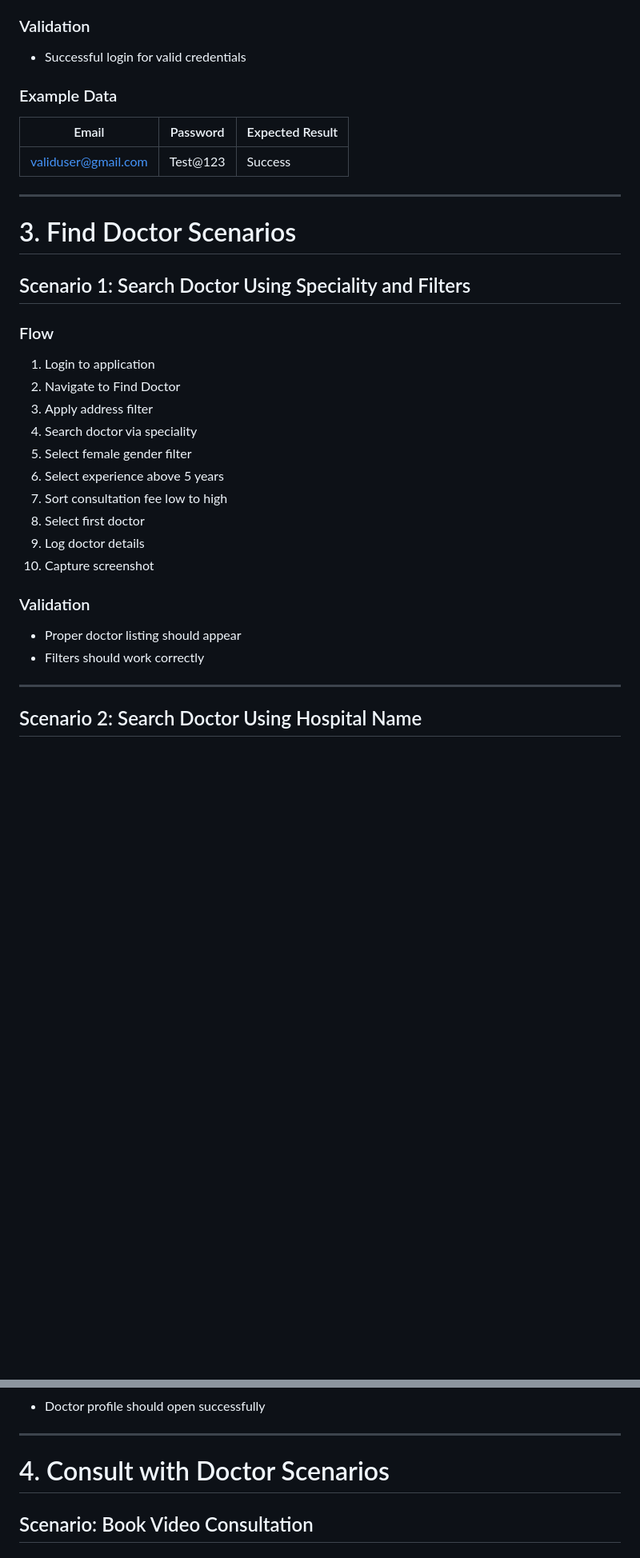
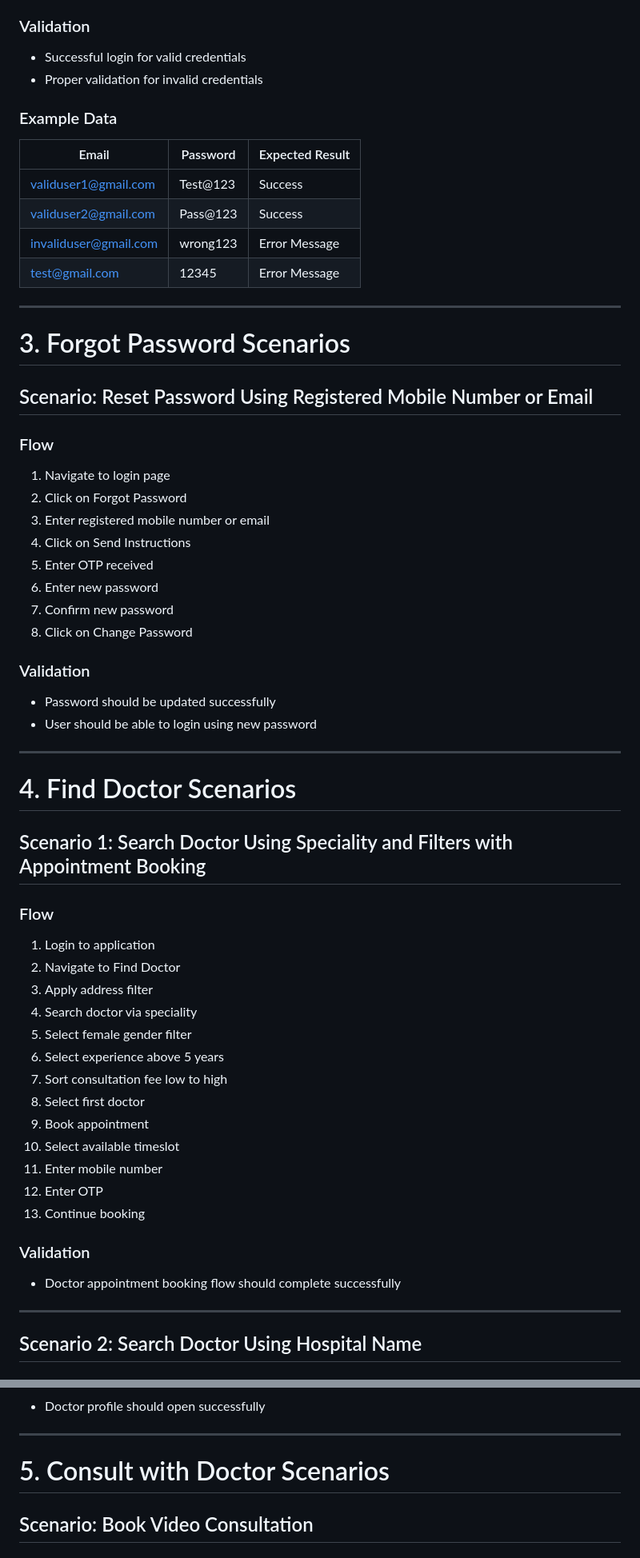
Before and after one commit to Ashish73653/PractoAutomation_Team6, a Markdown page: README.md, 2 parts joined by grey strips. Shown at 80% size. Rendered like a GitHub page; blank space fills up the shorter version.

```diff
--- a/README.md
+++ b/README.md
@@ -75,18 +82,44 @@ The framework executes both valid and invalid test data within the same scenario
 ### Validation
 
 - Successful login for valid credentials
+- Proper validation for invalid credentials
 
 ### Example Data
 
-| Email               | Password | Expected Result |
-| ------------------- | -------- | --------------- |
-| validuser@gmail.com | Test@123 | Success         |
+| Email                 | Password | Expected Result |
+| --------------------- | -------- | --------------- |
+| validuser1@gmail.com  | Test@123 | Success         |
+| validuser2@gmail.com  | Pass@123 | Success         |
+| invaliduser@gmail.com | wrong123 | Error Message   |
+| test@gmail.com        | 12345    | Error Message   |
 
 ---
 
-# 3. Find Doctor Scenarios
+# 3. Forgot Password Scenarios
 
-## Scenario 1: Search Doctor Using Speciality and Filters
+## Scenario: Reset Password Using Registered Mobile Number or Email
+
+### Flow
+
+1. Navigate to login page
+2. Click on Forgot Password
+3. Enter registered mobile number or email
+4. Click on Send Instructions
+5. Enter OTP received
+6. Enter new password
+7. Confirm new password
+8. Click on Change Password
+
+### Validation
+
+- Password should be updated successfully
+- User should be able to login using new password
+
+---
+
+# 4. Find Doctor Scenarios
+
+## Scenario 1: Search Doctor Using Speciality and Filters with Appointment Booking
 
 ### Flow
 
@@ -98,13 +131,15 @@ The framework executes both valid and invalid test data within the same scenario
 6. Select experience above 5 years
 7. Sort consultation fee low to high
 8. Select first doctor
-9. Log doctor details
-10. Capture screenshot
+9. Book appointment
+10. Select available timeslot
+11. Enter mobile number
+12. Enter OTP
+13. Continue booking
 
 ### Validation
 
-- Proper doctor listing should appear
-- Filters should work correctly
+- Doctor appointment booking flow should complete successfully
 
 ---
 
@@ -127,7 +162,7 @@ The framework executes both valid and invalid test data within the same scenario
 
 ---
 
-# 4. Consult with Doctor Scenarios
+# 5. Consult with Doctor Scenarios
 
 ## Scenario: Book Video Consultation
 
```
Also changed, not shown: other parts of README.md (+128 -55 lines).
